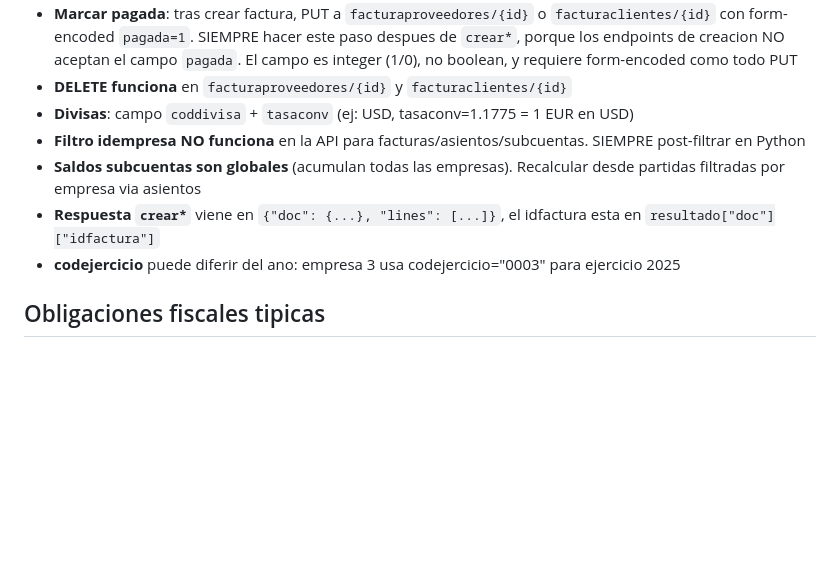
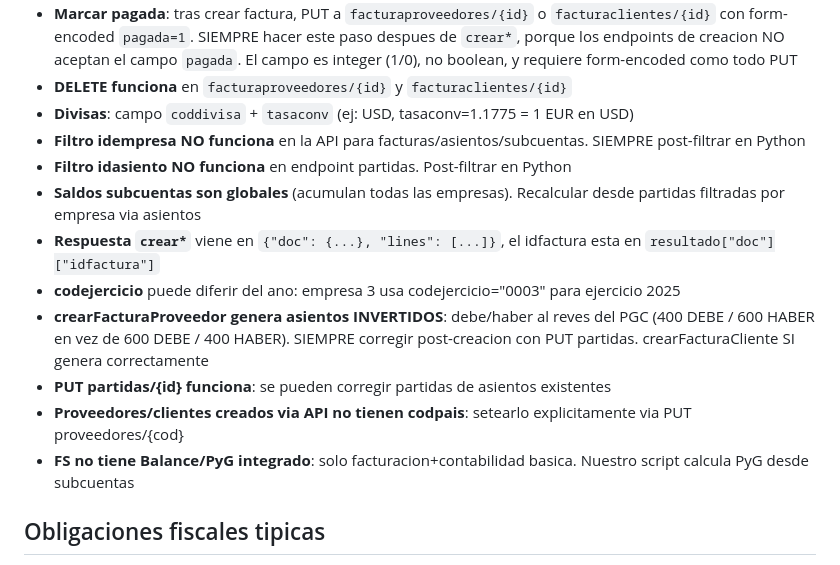
Before and after one commit to carlincarlichi78/PROMETH-AI, a Markdown page: CLAUDE.md, the part around one of its changes. Drawn GitHub-style; blank space fills up the shorter version.

```diff
--- a/CLAUDE.md
+++ b/CLAUDE.md
@@ -73,9 +73,14 @@ Uso resumen_fiscal: `export FS_API_TOKEN='...' && python scripts/resumen_fiscal.
 - **DELETE funciona** en `facturaproveedores/{id}` y `facturaclientes/{id}`
 - **Divisas**: campo `coddivisa` + `tasaconv` (ej: USD, tasaconv=1.1775 = 1 EUR en USD)
 - **Filtro idempresa NO funciona** en la API para facturas/asientos/subcuentas. SIEMPRE post-filtrar en Python
+- **Filtro idasiento NO funciona** en endpoint partidas. Post-filtrar en Python
 - **Saldos subcuentas son globales** (acumulan todas las empresas). Recalcular desde partidas filtradas por empresa via asientos
 - **Respuesta `crear*`** viene en `{"doc": {...}, "lines": [...]}`, el idfactura esta en `resultado["doc"]["idfactura"]`
 - **codejercicio** puede diferir del ano: empresa 3 usa codejercicio="0003" para ejercicio 2025
+- **crearFacturaProveedor genera asientos INVERTIDOS**: debe/haber al reves del PGC (400 DEBE / 600 HABER en vez de 600 DEBE / 400 HABER). SIEMPRE corregir post-creacion con PUT partidas. crearFacturaCliente SI genera correctamente
+- **PUT partidas/{id} funciona**: se pueden corregir partidas de asientos existentes
+- **Proveedores/clientes creados via API no tienen codpais**: setearlo explicitamente via PUT proveedores/{cod}
+- **FS no tiene Balance/PyG integrado**: solo facturacion+contabilidad basica. Nuestro script calcula PyG desde subcuentas
 
 ## Obligaciones fiscales tipicas
 - **Autonomo**: 303 (IVA), 130 (pago fraccionado IRPF), 111 (retenciones) trimestrales; 390, 100, 347 anuales
```
Also changed, not shown: other parts of CLAUDE.md (+44 -10 lines).
